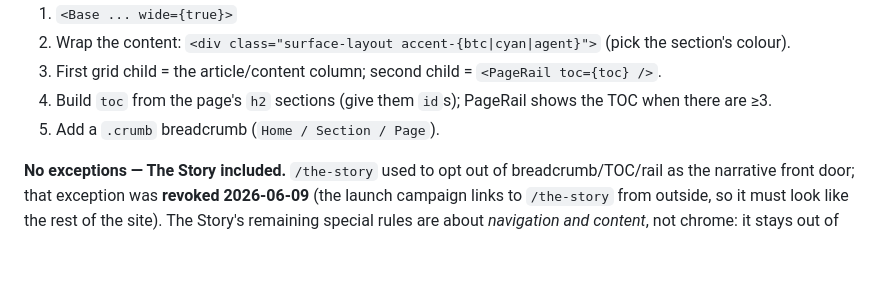
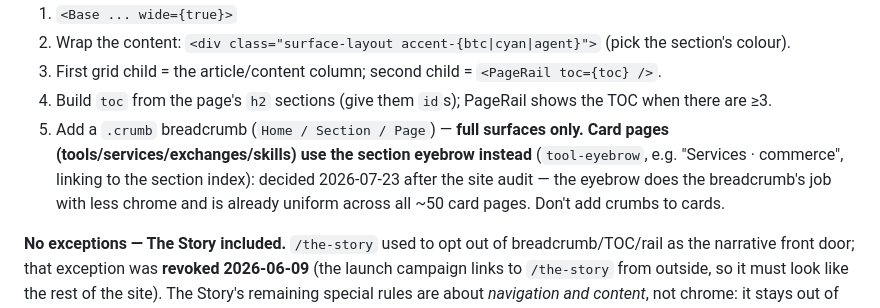
Before and after one commit to RadVladdy/bitcoineconomy-ai, a Markdown page: CLAUDE.md, the part around the change. GitHub-like rendering; blank space fills up the shorter version.

Commit message:
conventions: card pages use the section eyebrow, not the breadcrumb (audit decision 2026-07-23)
Co-Authored-By: Claude Fable 5 <noreply@anthropic.com>

```diff
--- a/CLAUDE.md
+++ b/CLAUDE.md
@@ -63,7 +63,11 @@ Adding a **new page type** (its own `.astro`) — wire it in by hand so it match
 2. Wrap the content: `<div class="surface-layout accent-{btc|cyan|agent}">` (pick the section's colour).
 3. First grid child = the article/content column; second child = `<PageRail toc={toc} />`.
 4. Build `toc` from the page's `h2` sections (give them `id`s); PageRail shows the TOC when there are ≥3.
-5. Add a `.crumb` breadcrumb (`Home / Section / Page`).
+5. Add a `.crumb` breadcrumb (`Home / Section / Page`) — **full surfaces only. Card pages
+   (tools/services/exchanges/skills) use the section eyebrow instead** (`tool-eyebrow`,
+   e.g. "Services · commerce", linking to the section index): decided 2026-07-23 after
+   the site audit — the eyebrow does the breadcrumb's job with less chrome and is
+   already uniform across all ~50 card pages. Don't add crumbs to cards.
 
 **No exceptions — The Story included.** `/the-story` used to opt out of
 breadcrumb/TOC/rail as the narrative front door; that exception was **revoked
```
